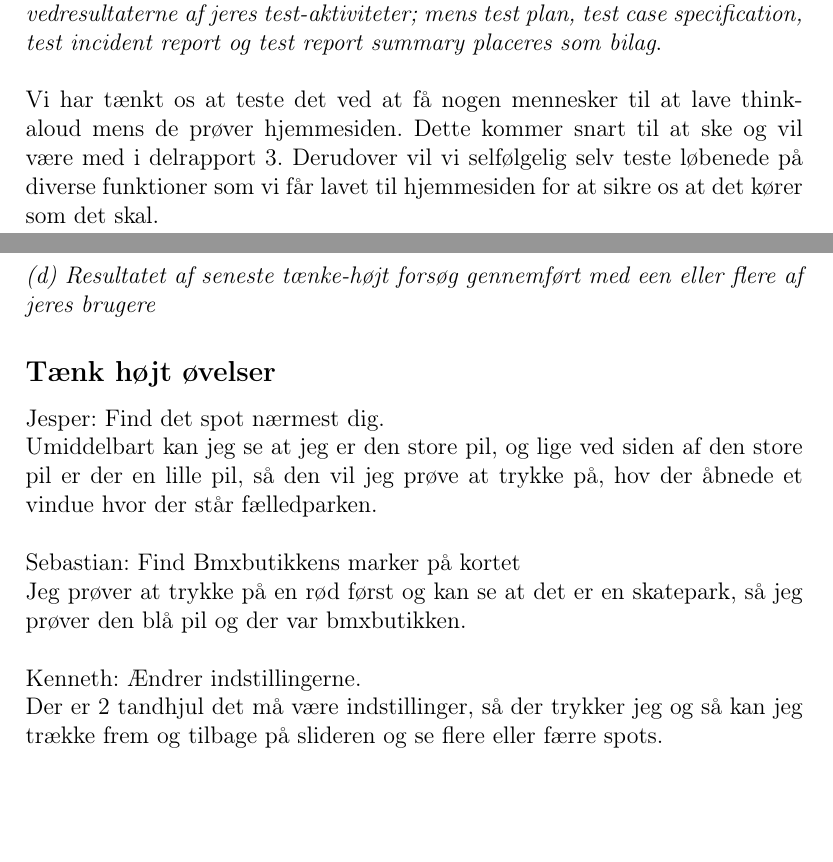
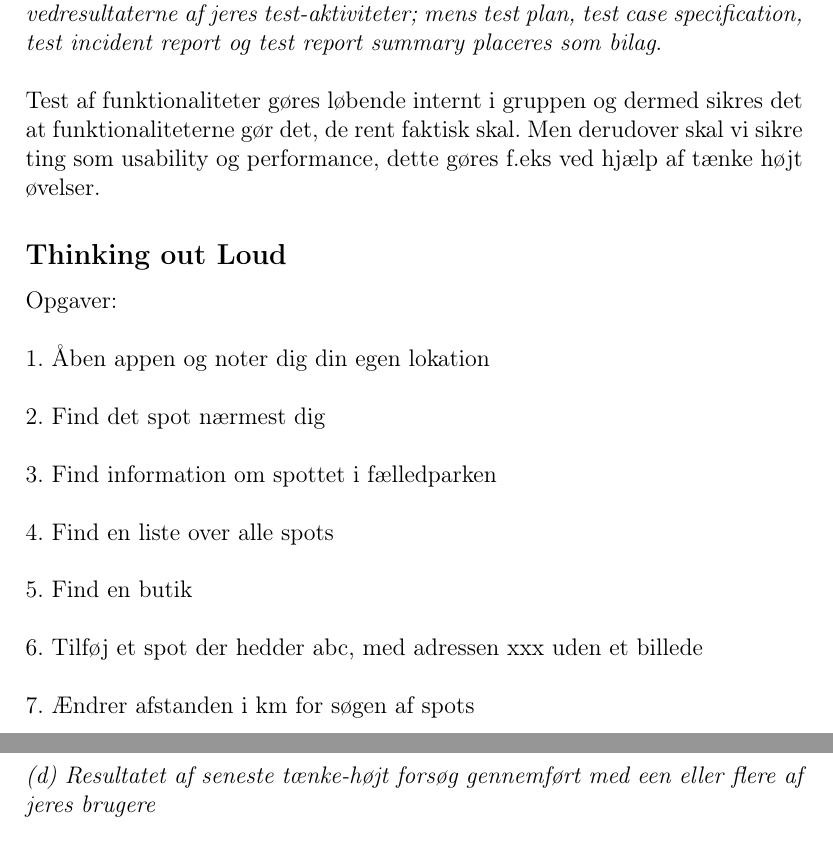
Before and after one commit to mhejselbak/PKSU, a LaTeX document (Delrapporter/delrapport4.tex): two parts of pages 16 and 20 of 29 before the commit and two parts of pages 17 and 20 of 29 after it, joined at a grey line, cut so that both start at the same text, the shorter picture padded with empty space. Compiled offline with pdfLaTeX.

Commit message:
Opdaterede punkt 5

```diff
--- a/Delrapporter/delrapport4.tex
+++ b/Delrapporter/delrapport4.tex
@@ -225,8 +227,18 @@ Vi arbejder med hjemmesidens server gennem en ftp via programmet filezilla. Serv
 \section{Program- og systemtest}
 \textit{Dokumenter jeres foreløbige test af IT-løsningen. I kapitlet sammenfattes hovedresultaterne af
 jeres test-aktiviteter; mens test plan, test case specification, test incident report og test report
-summary placeres som bilag}.\\\\
-Vi har tænkt os at teste det ved at få nogen mennesker til at lave think-aloud mens de prøver hjemmesiden. Dette kommer snart til at ske og vil være med i delrapport 3. Derudover vil vi selfølgelig selv teste løbenede på diverse funktioner som vi får lavet til hjemmesiden for at sikre os at det kører som det skal.
+summary placeres som bilag}.\\
+
+Test af funktionaliteter gøres løbende internt i gruppen og dermed sikres det at funktionaliteterne gør det, de rent faktisk skal. Men derudover skal vi sikre ting som usability og performance, dette gøres f.eks ved hjælp af tænke højt øvelser.
+\subsection*{Thinking out Loud}
+Opgaver:\\\\
+1. Åben appen og noter dig din egen lokation\\\\
+2. Find det spot nærmest dig\\\\
+3. Find information om spottet i fælledparken\\\\
+4. Find en liste over alle spots\\\\
+5. Find en butik\\\\
+6. Tilføj et spot der hedder abc, med adressen xxx uden et billede\\\\
+7. Ændrer afstanden i km for søgen af spots
 \pagebreak
 \section{Brugergrænseflade og interaktionsdesign}
 \textit{(a) Præsenter skærmbilleder af de mest interessante dele af jeres brugergrænseflade}
@@ -265,11 +277,5 @@ Dette punkt vil vi udfylde til delrapport 4 da vores projekt gerne skulle være
 \textit{(d) Resultatet af seneste tænke-højt forsøg gennemført med een eller flere af jeres brugere}
-\subsection*{Tænk højt øvelser}
-Jesper: Find det spot nærmest dig.\\
-Umiddelbart kan jeg se at jeg er den store pil, og lige ved siden af den store pil er der en lille pil, så den vil jeg prøve at trykke på, hov der åbnede et vindue hvor der står fælledparken.\\\\
-Sebastian: Find Bmxbutikkens marker på kortet\\
-Jeg prøver at trykke på en rød først og kan se at det er en skatepark, så jeg prøver den blå pil og der var bmxbutikken.\\\\
-Kenneth: Ændrer indstillingerne.\\
-Der er 2 tandhjul det må være indstillinger, så der trykker jeg og så kan jeg trække frem og tilbage på slideren og se flere eller færre spots.\\\\
+
 
 \pagebreak
 \section{Versionstyring}
```
Also changed, not shown: Delrapporter/delrapport4.pdf, Delrapporter/delrapport4.tex (8 more changed lines), 4 other files.
